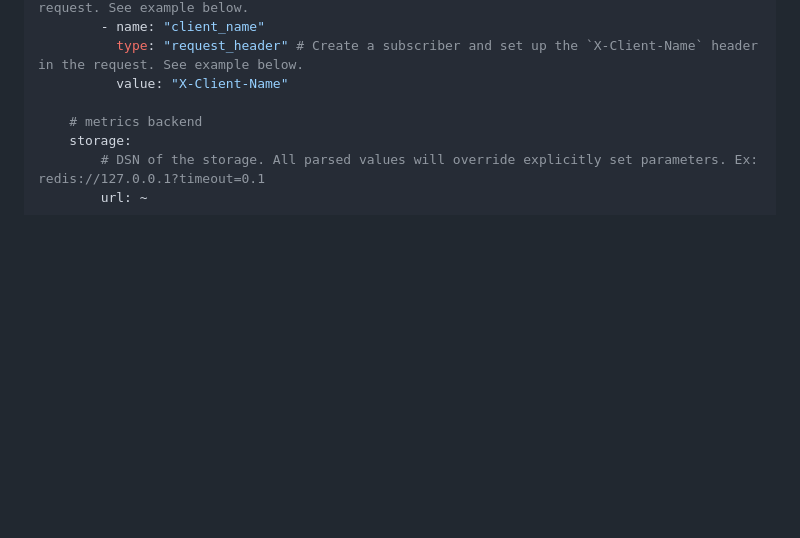
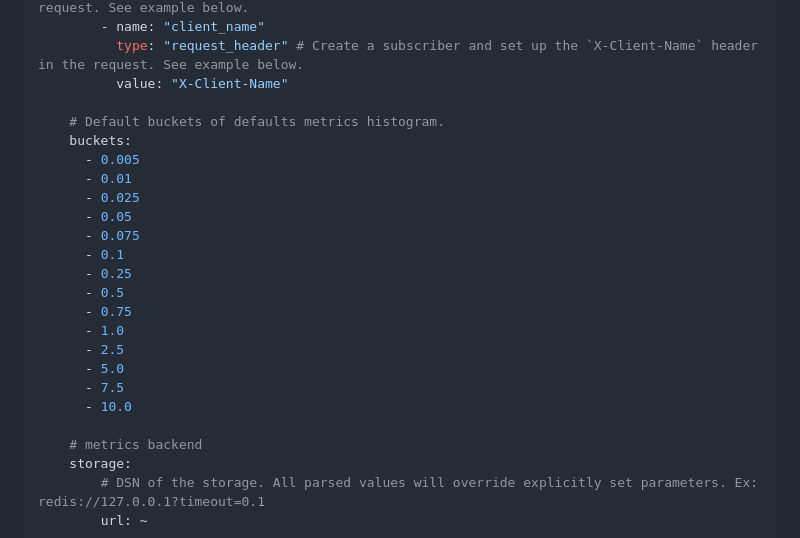
Before and after one commit to artprima/prometheus-metrics-bundle, a Markdown page: README.md, the part around the change. Drawn GitHub-style; blank space fills up the shorter version.

Commit message:
adds documentation

```diff
--- a/README.md
+++ b/README.md
@@ -88,6 +88,23 @@ artprima_prometheus_metrics:
         - name: "client_name"
           type: "request_header" # Create a subscriber and set up the `X-Client-Name` header in the request. See example below.
           value: "X-Client-Name"
+
+    # Default buckets of defaults metrics histogram.
+    buckets:
+      - 0.005
+      - 0.01
+      - 0.025
+      - 0.05
+      - 0.075
+      - 0.1
+      - 0.25
+      - 0.5
+      - 0.75
+      - 1.0
+      - 2.5
+      - 5.0
+      - 7.5
+      - 10.0
 
     # metrics backend
     storage:
```
